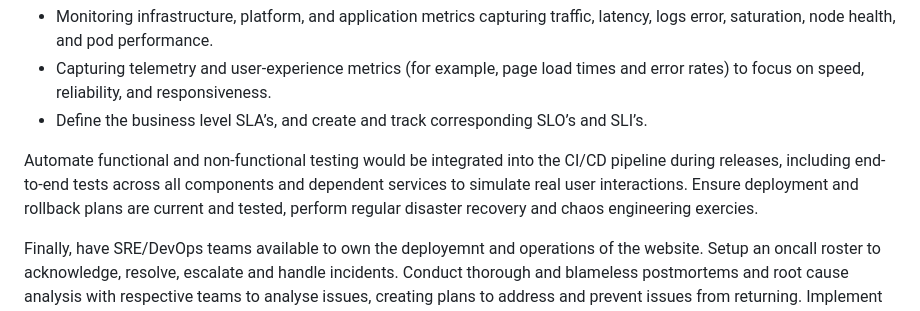
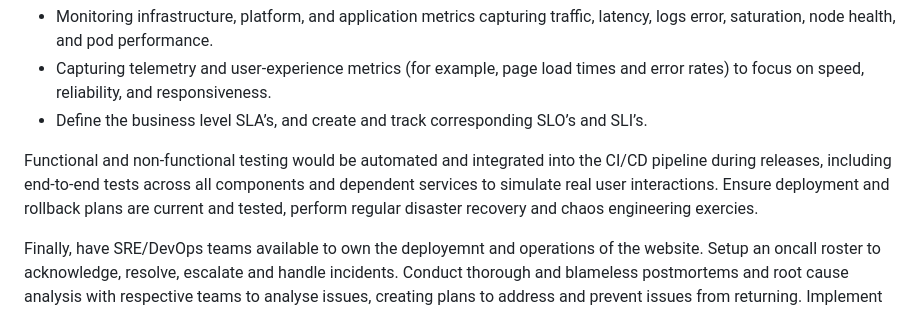
Before and after one commit to shadiferris/tech-challenge, a Markdown page: README.md, the part around the change. Drawn GitHub-style.

```diff
--- a/README.md
+++ b/README.md
@@ -52,6 +52,6 @@ To ensure end-to-end availability, sufficient monitoring and alerting would be i
 - Capturing telemetry and user-experience metrics (for example, page load times and error rates) to focus on speed, reliability, and responsiveness.
 - Define the business level SLA’s, and create and track corresponding SLO’s and SLI’s.
 
-Automate functional and non-functional testing would be integrated into the CI/CD pipeline during releases, including end-to-end tests across all components and dependent services to simulate real user interactions. Ensure deployment and rollback plans are current and tested, perform regular disaster recovery and chaos engineering exercies.
+Functional and non-functional testing would be automated and integrated into the CI/CD pipeline during releases, including end-to-end tests across all components and dependent services to simulate real user interactions. Ensure deployment and rollback plans are current and tested, perform regular disaster recovery and chaos engineering exercies.
 
 Finally, have SRE/DevOps teams available to own the deployemnt and operations of the website. Setup an oncall roster to acknowledge, resolve, escalate and handle incidents. Conduct thorough and blameless postmortems and root cause analysis with respective teams to analyse issues, creating plans to address and prevent issues from returning. Implement SRE practises, processes, automation, and tooling to ensure the website remains available, stable and reliable.
```
